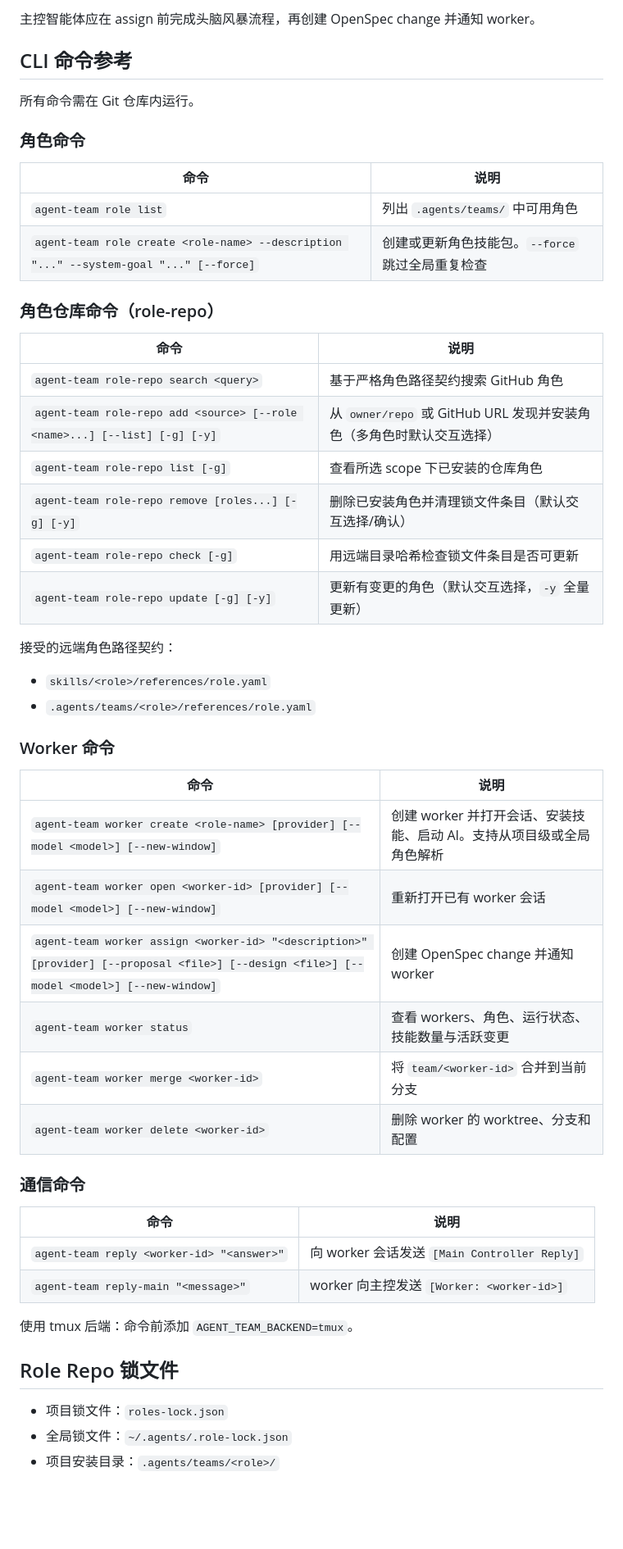
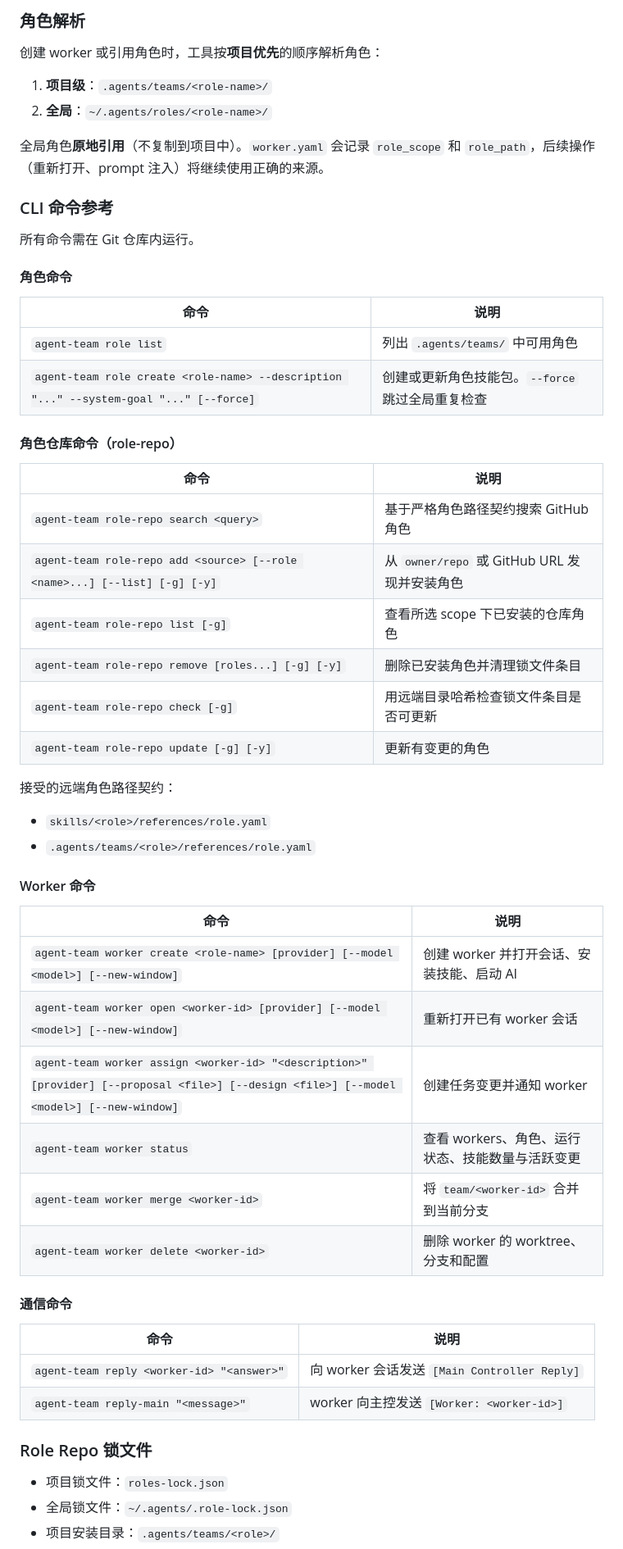
Before and after one commit to JsonLee12138/agent-team, a Markdown page: README.zh.md, the part around one of its changes. Shown at 82% size. Rendered like a GitHub page; blank space fills up the shorter version.

```diff
--- a/README.zh.md
+++ b/README.zh.md
@@ -190,54 +188,59 @@ agent-team role list
 
-主控智能体应在 assign 前完成头脑风暴流程，再创建 OpenSpec change 并通知 worker。
+### 角色解析
 
-## CLI 命令参考
+创建 worker 或引用角色时，工具按**项目优先**的顺序解析角色：
+
+1. **项目级**：`.agents/teams/<role-name>/`
+2. **全局**：`~/.agents/roles/<role-name>/`
+
+全局角色**原地引用**（不复制到项目中）。`worker.yaml` 会记录 `role_scope` 和 `role_path`，后续操作（重新打开、prompt 注入）将继续使用正确的来源。
+
+### CLI 命令参考
 
 所有命令需在 Git 仓库内运行。
 
-### 角色命令
+#### 角色命令
 
 | 命令 | 说明 |
 |------|------|
 | `agent-team role list` | 列出 `.agents/teams/` 中可用角色 |
 | `agent-team role create <role-name> --description "..." --system-goal "..." [--force]` | 创建或更新角色技能包。`--force` 跳过全局重复检查 |
 
-### 角色仓库命令（role-repo）
+#### 角色仓库命令（role-repo）
 
 | 命令 | 说明 |
 |------|------|
 | `agent-team role-repo search <query>` | 基于严格角色路径契约搜索 GitHub 角色 |
-| `agent-team role-repo add <source> [--role <name>...] [--list] [-g] [-y]` | 从 `owner/repo` 或 GitHub URL 发现并安装角色（多角色时默认交互选择） |
+| `agent-team role-repo add <source> [--role <name>...] [--list] [-g] [-y]` | 从 `owner/repo` 或 GitHub URL 发现并安装角色 |
 | `agent-team role-repo list [-g]` | 查看所选 scope 下已安装的仓库角色 |
-| `agent-team role-repo remove [roles...] [-g] [-y]` | 删除已安装角色并清理锁文件条目（默认交互选择/确认） |
+| `agent-team role-repo remove [roles...] [-g] [-y]` | 删除已安装角色并清理锁文件条目 |
 | `agent-team role-repo check [-g]` | 用远端目录哈希检查锁文件条目是否可更新 |
-| `agent-team role-repo update [-g] [-y]` | 更新有变更的角色（默认交互选择，`-y` 全量更新） |
+| `agent-team role-repo update [-g] [-y]` | 更新有变更的角色 |
 
 接受的远端角色路径契约：
 
 - `skills/<role>/references/role.yaml`
 - `.agents/teams/<role>/references/role.yaml`
 
-### Worker 命令
+#### Worker 命令
 
 | 命令 | 说明 |
 |------|------|
-| `agent-team worker create <role-name> [provider] [--model <model>] [--new-window]` | 创建 worker 并打开会话、安装技能、启动 AI。支持从项目级或全局角色解析 |
+| `agent-team worker create <role-name> [provider] [--model <model>] [--new-window]` | 创建 worker 并打开会话、安装技能、启动 AI |
 | `agent-team worker open <worker-id> [provider] [--model <model>] [--new-window]` | 重新打开已有 worker 会话 |
-| `agent-team worker assign <worker-id> "<description>" [provider] [--proposal <file>] [--design <file>] [--model <model>] [--new-window]` | 创建 OpenSpec change 并通知 worker |
+| `agent-team worker assign <worker-id> "<description>" [provider] [--proposal <file>] [--design <file>] [--model <model>] [--new-window]` | 创建任务变更并通知 worker |
 | `agent-team worker status` | 查看 workers、角色、运行状态、技能数量与活跃变更 |
 | `agent-team worker merge <worker-id>` | 将 `team/<worker-id>` 合并到当前分支 |
 | `agent-team worker delete <worker-id>` | 删除 worker 的 worktree、分支和配置 |
 
-### 通信命令
+#### 通信命令
 
 | 命令 | 说明 |
 |------|------|
 | `agent-team reply <worker-id> "<answer>"` | 向 worker 会话发送 `[Main Controller Reply]` |
 | `agent-team reply-main "<message>"` | worker 向主控发送 `[Worker: <worker-id>]` |
 
-使用 tmux 后端：命令前添加 `AGENT_TEAM_BACKEND=tmux`。
-
-## Role Repo 锁文件
+### Role Repo 锁文件
 
 - 项目锁文件：`roles-lock.json`
 - 全局锁文件：`~/.agents/.role-lock.json`
```
Also changed, not shown: other parts of README.zh.md (+66 -77 lines), README.md (+85 -91 lines), docs/brainstorming/2026-03-02-multi-provider-adapter-brainstorming.md (+169 -90 lines).
